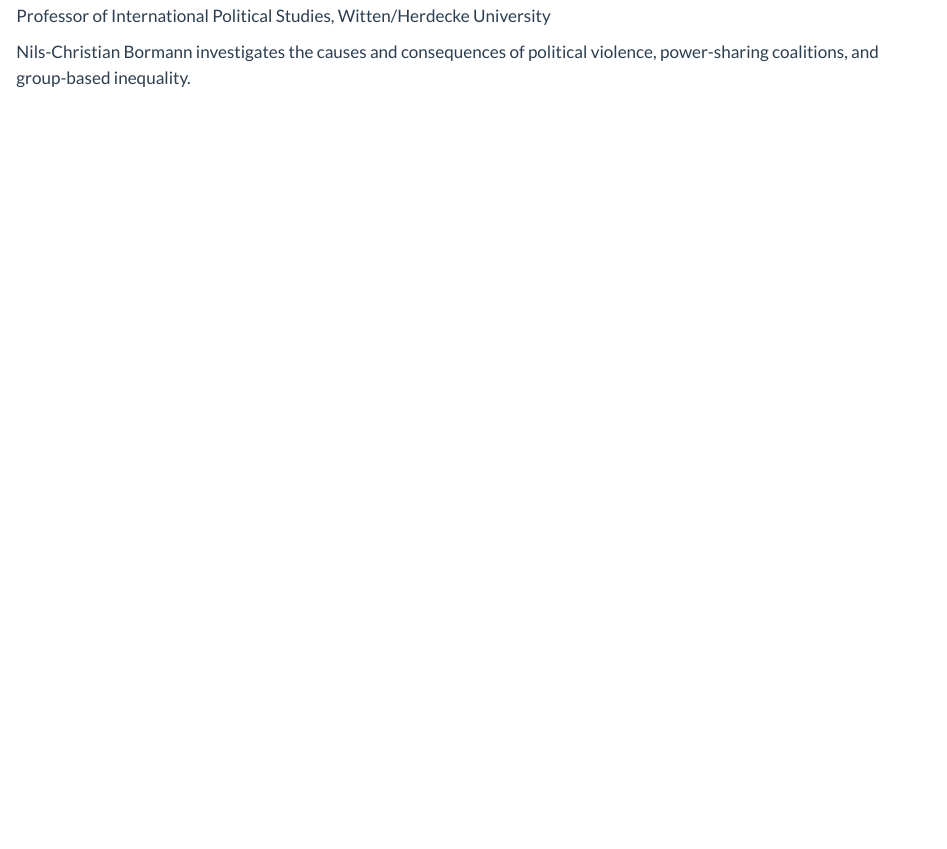
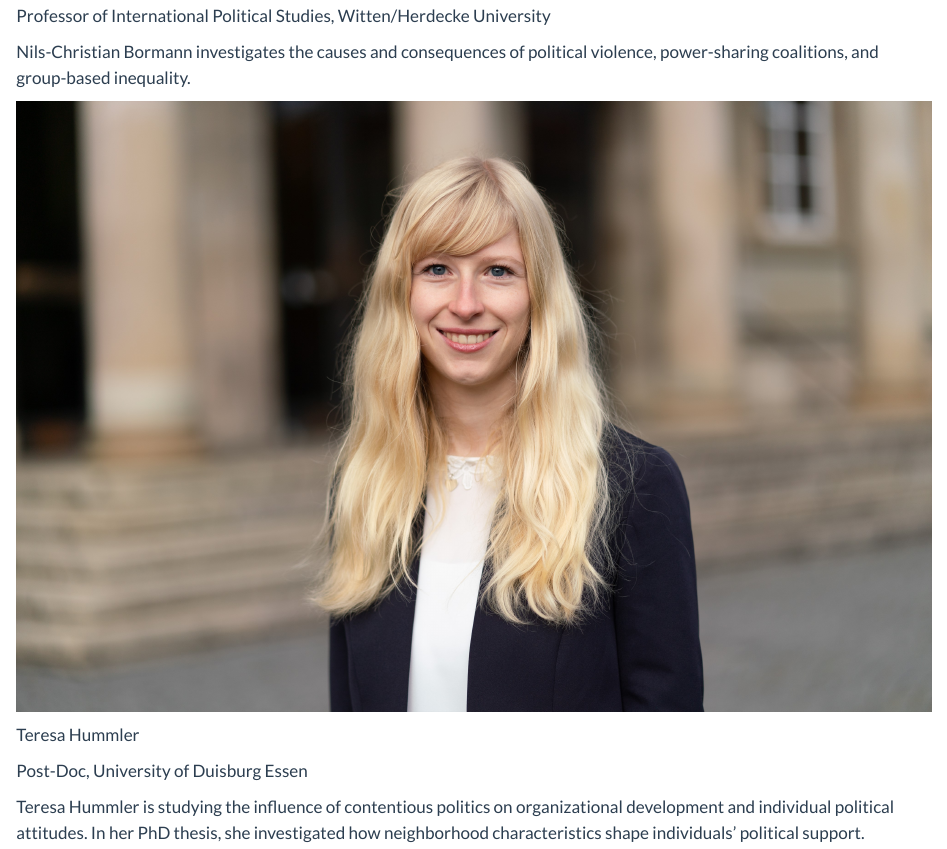
Before and after one commit to ncbormann/ncbormann.github.io, a Quarto document (crew.qmd): the page in a window 1100 px wide, from 2060 px down. Rendered offline with R 4.5, knitr and Pandoc in place of Quarto, with nearby package versions.

Commit message:
Add Teresas CREW profile.

```diff
--- a/crew.qmd
+++ b/crew.qmd
@@ -63,4 +63,24 @@ Nils-Christian Bormann investigates the causes and consequences of political vio
 
 :::
 
+
+::: {.crow-card}
+
+![](assets/crow/Hummler.jpg){.crow-photo fig-alt="Teresa Hummler"}
+
+::: {.crow-name}
+Teresa Hummler
 :::
+
+::: {.crow-affil}
+Post-Doc, University of Duisburg Essen
+:::
+
+::: {.crow-bio}
+Teresa Hummler is studying the influence of contentious politics on organizational development and individual political attitudes. In her PhD thesis, she investigated how neighborhood characteristics shape individuals’ political support.
+:::
+
+:::
+
+
+:::
```
Also changed, not shown: assets/crow/Bormann.jpg (deleted), assets/crow/Hummler.jpg (added), 7 other files.
